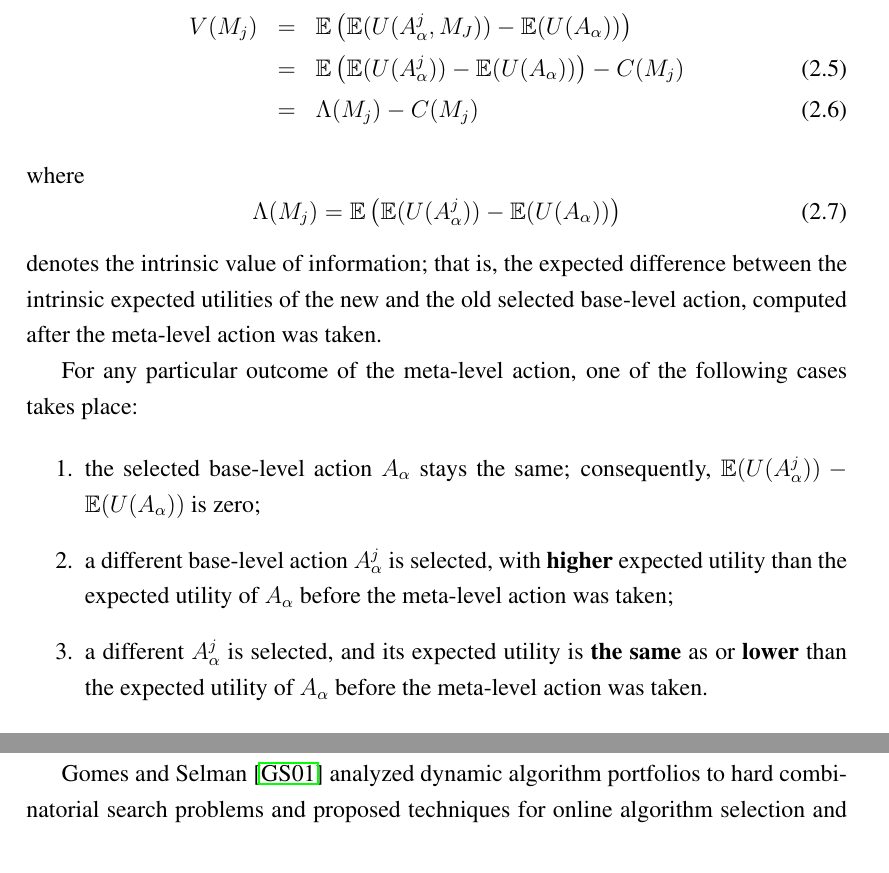
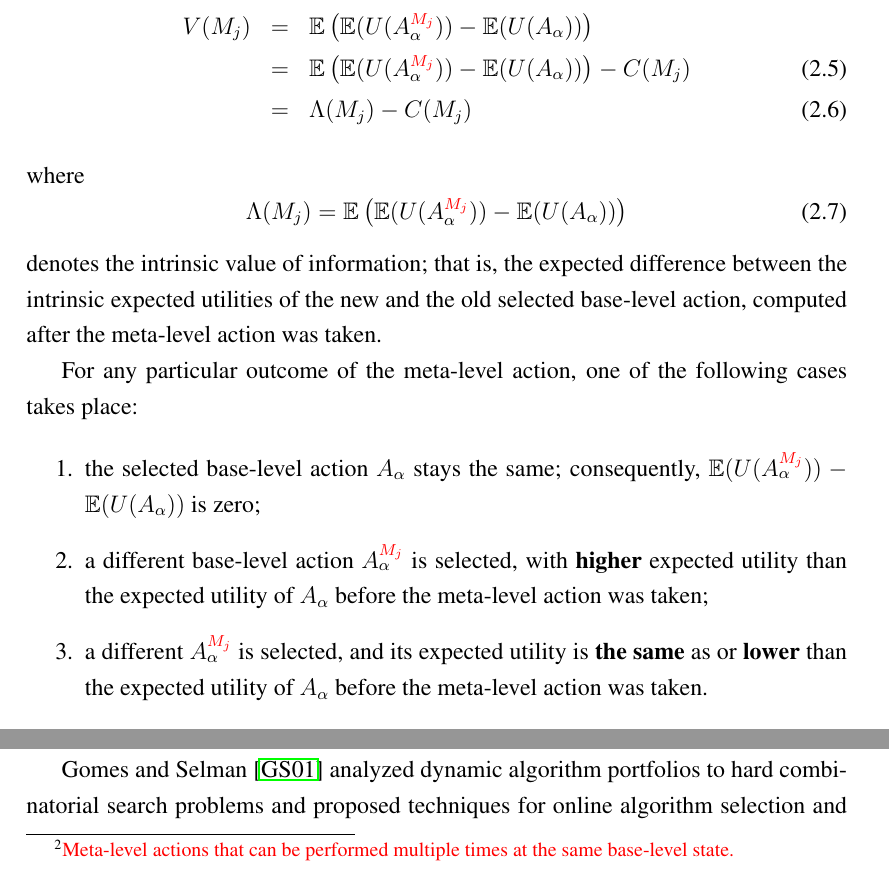
Before and after one commit to ThuriyaThwin/CSP_PHD, a LaTeX thesis (thesis/thesis.tex, which reads thesis/blinkered.tex, thesis/ratimeta.tex): two parts of pages 23 and 26 of 95, joined at a grey line, cut so that both start at the same text. Compiled offline with pdfLaTeX.

Commit message:
page-19-including-response-2

```diff
--- a/thesis/blinkered.tex
+++ b/thesis/blinkered.tex
@@ -56,7 +56,9 @@ are considered; this scheme has an exponential computation time, while
 At the other extreme is the constraint where only singleton sets are
 allowed. This extreme is tantamount to the myopic assumption.
 
-In the presence of recurring meta-level actions, such as
+In the presence of recurring meta-level
+actions\chg{\footnote{\chg{Meta-level actions
+that can be performed multiple times at the same base-level state.}}}, such as
 noisy measurements, a useful compromise is the \textbf{blinkered
 scheme}~\cite{TolpinShimony.blinkered}, which considers sets of
 identical independent meta-level actions.  Although this scheme has a
--- a/thesis/ratimeta.tex
+++ b/thesis/ratimeta.tex
@@ -114,14 +114,14 @@ intrinsic value of information of a computation as separate terms.
 
 \begin{eqnarray}
 \label{eq:bg-limited-v=bc}
-V(M_j)&=&\IE\left(\IE(U(A_\alpha^j, M_J))-\IE(U(A_\alpha))\right)\nonumber\\
-     &=&\IE\left(\IE(U(A_\alpha^j))-\IE(U(A_\alpha))\right)-C(M_j)\\
+V(M_j)&=&\IE\left(\IE(U(A_\alpha^{\chg{M_j}}))-\IE(U(A_\alpha))\right)\nonumber\\
+     &=&\IE\left(\IE(U(A_\alpha^{\chg{M_j}}))-\IE(U(A_\alpha))\right)-C(M_j)\\
      &=& \Lambda(M_j)-C(M_j)
 \end{eqnarray}
 where
 \begin{equation}
 \label{eq:bg-limited-benefit}
-\Lambda(M_j)=\IE\left(\IE(U(A_\alpha^j))-\IE(U(A_\alpha))\right)
+\Lambda(M_j)=\IE\left(\IE(U(A_\alpha^{\chg{M_j}}))-\IE(U(A_\alpha))\right)
 \end{equation}
 denotes the intrinsic value of information; that is, the expected
 difference between the intrinsic expected utilities of the new
@@ -133,11 +133,11 @@ following cases takes place:
 
 \begin{enumerate}
 \item the selected base-level action $A_\alpha$ stays the same;
-  consequently, $\IE(U(A_\alpha^j))-\IE(U(A_\alpha))$ is zero;
-\item a different base-level action $A_\alpha^j$ is selected, with
+  consequently, $\IE(U(A_\alpha^{\chg{M_j}}))-\IE(U(A_\alpha))$ is zero;
+\item a different base-level action $A_\alpha^{\chg{M_j}}$ is selected, with
   {\bf higher} expected utility than the expected utility of
   $A_\alpha$ before the meta-level action was taken;
-\item a different $A_\alpha^j$ is selected, and its expected
+\item a different $A_\alpha^{\chg{M_j}}$ is selected, and its expected
   utility is {\bf the same} as or {\bf lower} than the expected
   utility of $A_\alpha$ before the meta-level action was taken.
 \end{enumerate}
```
Also changed, not shown: thesis/ratimeta.tex (10 more changed lines).
